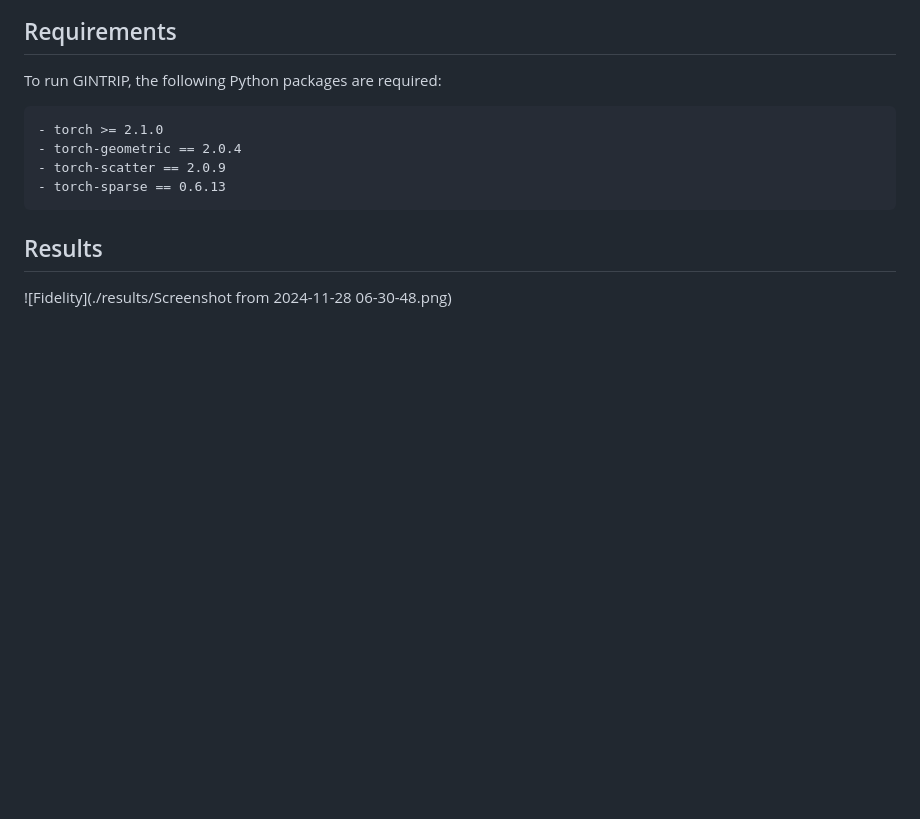
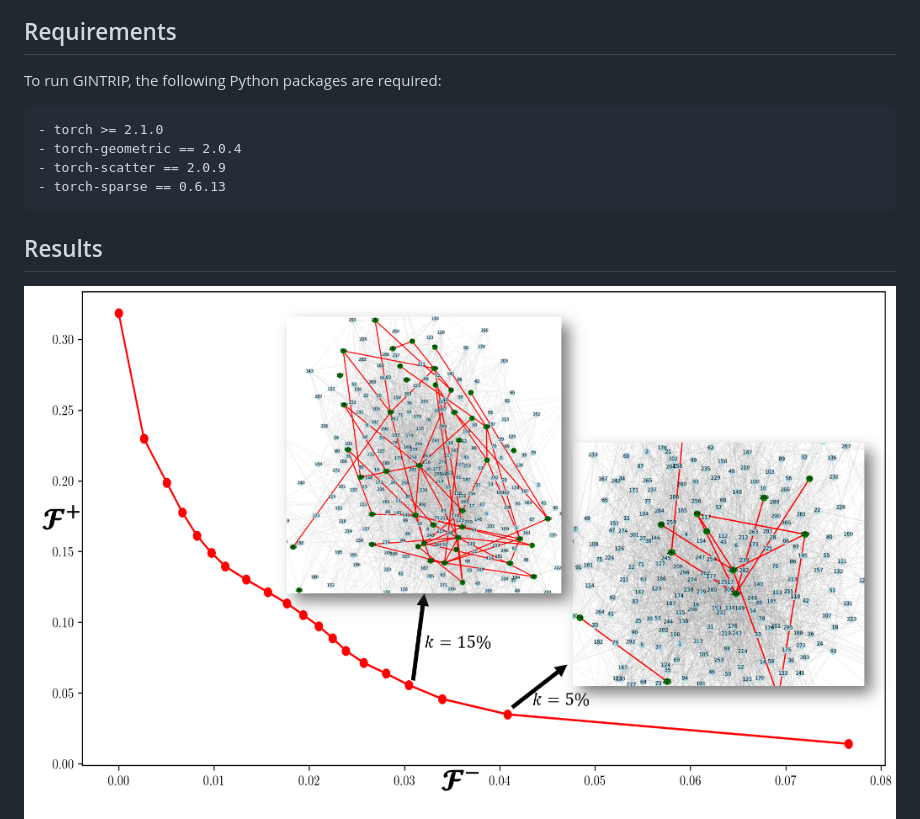
Before and after one commit to moghadas76/GINTRIP, a Markdown page: README.md, the part around the change. Drawn GitHub-style; blank space fills up the shorter version.

```diff
--- a/README.md
+++ b/README.md
@@ -23,8 +23,7 @@ To run GINTRIP, the following Python packages are required:
 
 ## Results
 
-![Fidelity](./results/Screenshot from 2024-11-28 06-30-48.png)
-
+![Fidelity](./results/Screenshot%20from%202024-11-28%2006-30-48.png)
 ![Explainablity](./results/explain_v2.png)
 
 ## Datasets
```
